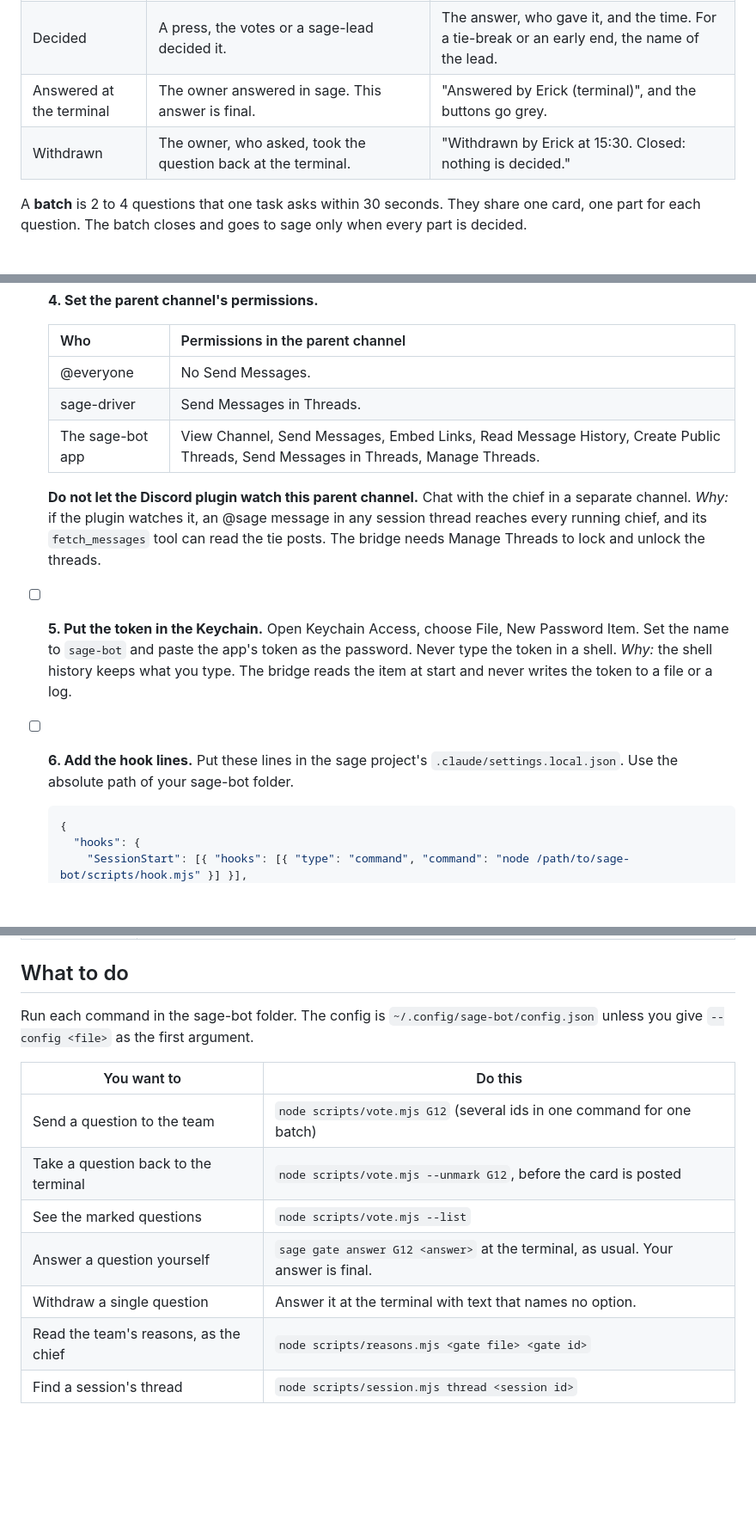
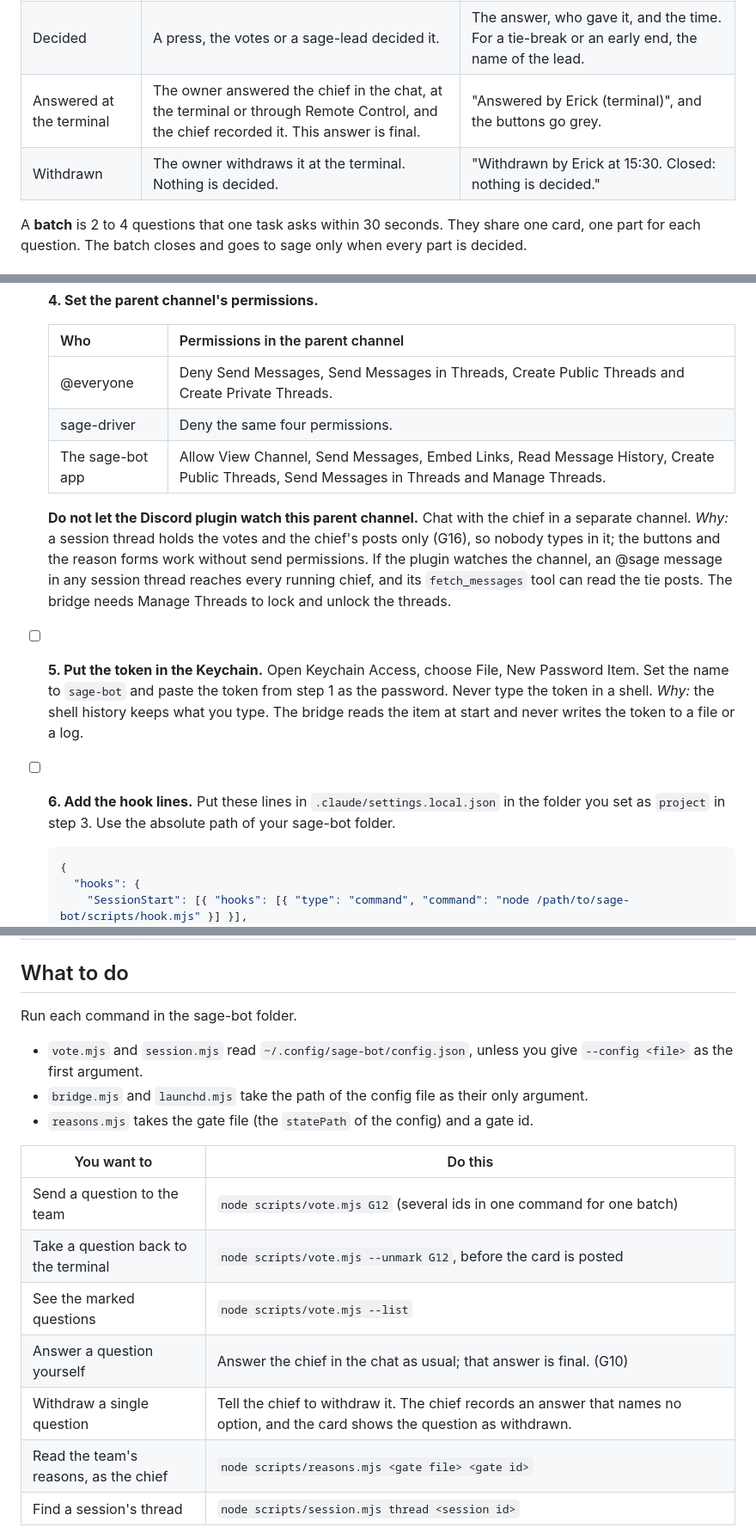
Before and after one commit to erickb336/sage-bot, a Markdown page: README.md, 3 parts joined by grey strips. Shown at 86% size. Rendered like a GitHub page; blank space fills up the shorter version.

````diff
--- a/README.md
+++ b/README.md
@@ -86,8 +53,8 @@ stateDiagram-v2
 | Voting | A question in a batch vote. The team votes for 30 minutes, and each person can change a vote. | The votes and voters so far, each reason, and the time when the vote closes. |
 | Tied | The 30 minutes ended with a tie or no votes. The question waits for a sage-lead. | "Tied: A, B at 1 vote each", and a tie-break button for each tied option. |
 | Decided | A press, the votes or a sage-lead decided it. | The answer, who gave it, and the time. For a tie-break or an early end, the name of the lead. |
-| Answered at the terminal | The owner answered in sage. This answer is final. | "Answered by Erick (terminal)", and the buttons go grey. |
-| Withdrawn | The owner, who asked, took the question back at the terminal. | "Withdrawn by Erick at 15:30. Closed: nothing is decided." |
+| Answered at the terminal | The owner answered the chief in the chat, at the terminal or through Remote Control, and the chief recorded it. This answer is final. | "Answered by Erick (terminal)", and the buttons go grey. |
+| Withdrawn | The owner withdraws it at the terminal. Nothing is decided. | "Withdrawn by Erick at 15:30. Closed: nothing is decided." |
 
 A **batch** is 2 to 4 questions that one task asks within 30 seconds. They share one card, one part for each question. The batch closes and goes to sage only when every part is decided.
 
@@ -155,15 +117,15 @@ The owner does each step by hand. sage-bot changes no settings file, and it neve
 
   | Who | Permissions in the parent channel |
   | --- | --- |
-  | @everyone | No Send Messages. |
-  | sage-driver | Send Messages in Threads. |
-  | The sage-bot app | View Channel, Send Messages, Embed Links, Read Message History, Create Public Threads, Send Messages in Threads, Manage Threads. |
+  | @everyone | Deny Send Messages, Send Messages in Threads, Create Public Threads and Create Private Threads. |
+  | sage-driver | Deny the same four permissions. |
+  | The sage-bot app | Allow View Channel, Send Messages, Embed Links, Read Message History, Create Public Threads, Send Messages in Threads and Manage Threads. |
 
   **Do not let the Discord plugin watch this parent channel.** Chat with the chief in a separate channel.
-  *Why:* if the plugin watches it, an @sage message in any session thread reaches every running chief, and its `fetch_messages` tool can read the tie posts. The bridge needs Manage Threads to lock and unlock the threads.
-- [ ] **5. Put the token in the Keychain.** Open Keychain Access, choose File, New Password Item. Set the name to `sage-bot` and paste the app's token as the password. Never type the token in a shell.
+  *Why:* a session thread holds the votes and the chief's posts only (G16), so nobody types in it; the buttons and the reason forms work without send permissions. If the plugin watches the channel, an @sage message in any session thread reaches every running chief, and its `fetch_messages` tool can read the tie posts. The bridge needs Manage Threads to lock and unlock the threads.
+- [ ] **5. Put the token in the Keychain.** Open Keychain Access, choose File, New Password Item. Set the name to `sage-bot` and paste the token from step 1 as the password. Never type the token in a shell.
   *Why:* the shell history keeps what you type. The bridge reads the item at start and never writes the token to a file or a log.
-- [ ] **6. Add the hook lines.** Put these lines in the sage project's `.claude/settings.local.json`. Use the absolute path of your sage-bot folder.
+- [ ] **6. Add the hook lines.** Put these lines in `.claude/settings.local.json` in the folder you set as `project` in step 3. Use the absolute path of your sage-bot folder.
 
   ```json
   {
@@ -241,15 +206,19 @@ The owner does each step by hand. sage-bot changes no settings file, and it neve
 
 ## What to do
 
-Run each command in the sage-bot folder. The config is `~/.config/sage-bot/config.json` unless you give `--config <file>` as the first argument.
+Run each command in the sage-bot folder.
+
+- `vote.mjs` and `session.mjs` read `~/.config/sage-bot/config.json`, unless you give `--config <file>` as the first argument.
+- `bridge.mjs` and `launchd.mjs` take the path of the config file as their only argument.
+- `reasons.mjs` takes the gate file (the `statePath` of the config) and a gate id.
 
 | You want to | Do this |
 | --- | --- |
 | Send a question to the team | `node scripts/vote.mjs G12` (several ids in one command for one batch) |
 | Take a question back to the terminal | `node scripts/vote.mjs --unmark G12`, before the card is posted |
 | See the marked questions | `node scripts/vote.mjs --list` |
-| Answer a question yourself | `sage gate answer G12 <answer>` at the terminal, as usual. Your answer is final. |
-| Withdraw a single question | Answer it at the terminal with text that names no option. |
+| Answer a question yourself | Answer the chief in the chat as usual; that answer is final. (G10) |
+| Withdraw a single question | Tell the chief to withdraw it. The chief records an answer that names no option, and the card shows the question as withdrawn. |
 | Read the team's reasons, as the chief | `node scripts/reasons.mjs <gate file> <gate id>` |
 | Find a session's thread | `node scripts/session.mjs thread <session id>` |
 
````
Also changed, not shown: other parts of README.md (+18 -53 lines).
